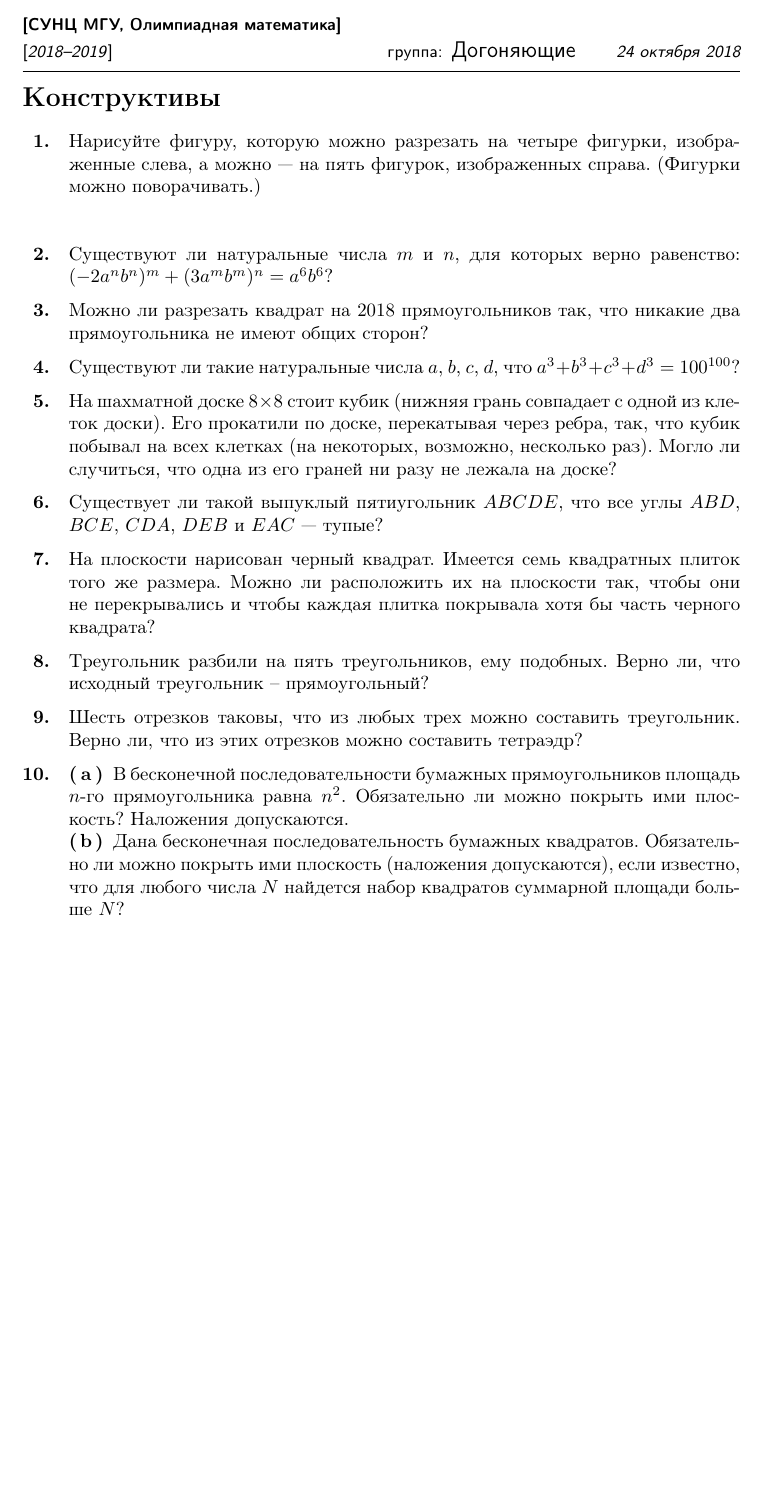
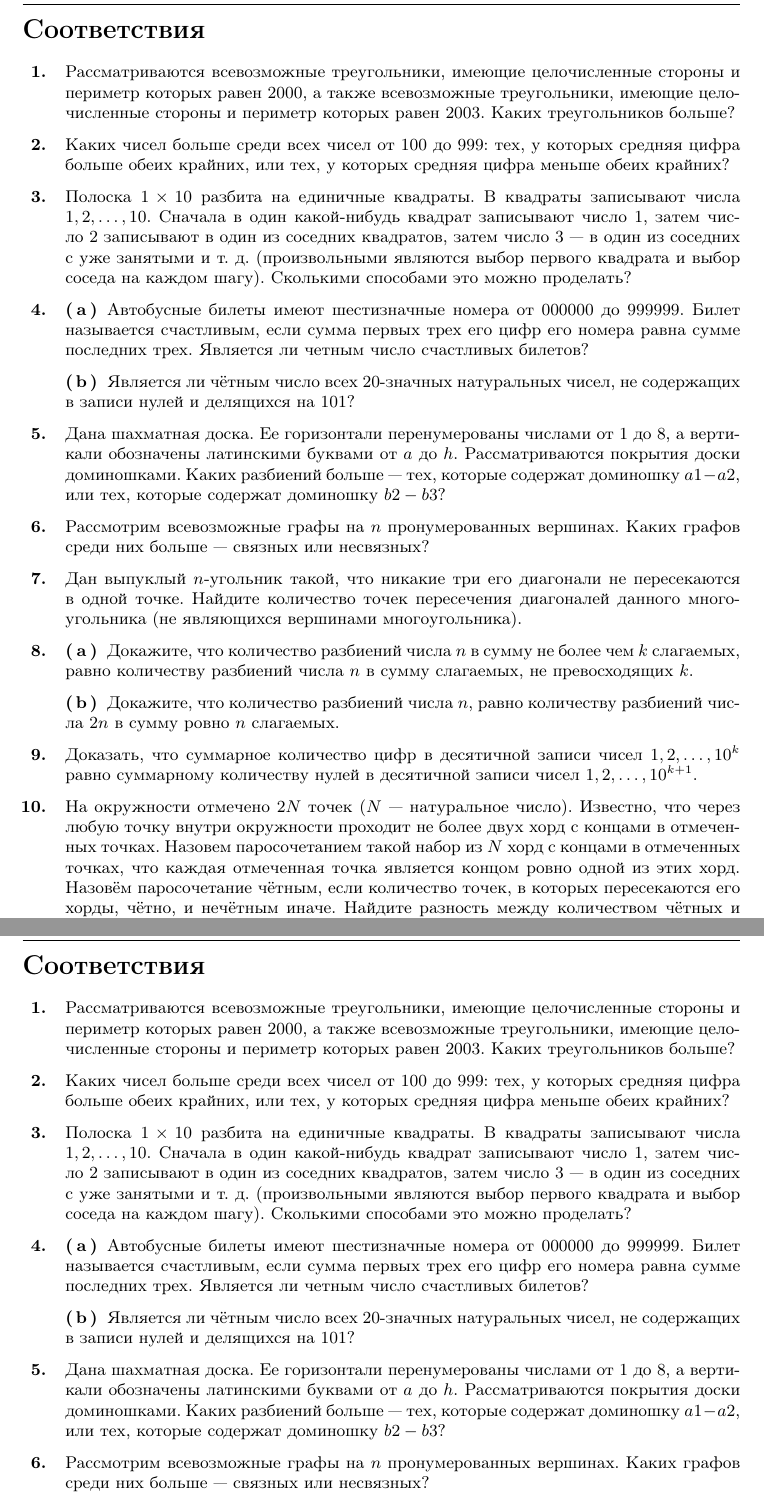
Before and after one commit to tifv/olm-2019-aesc-olympiadic-approaching, a LaTeX document (main.tex, which reads 2018-11/07-correspondings.tex): part of the page before the commit and two parts of pages 1 and 2 of 2 after it, the two joined at a grey line, cut at the place of the change, the shorter picture padded with empty space. Compiled offline with pdfLaTeX.

Commit message:
Updates from ShareLaTeX

```diff
--- /dev/null
+++ b/2018-11/07-correspondings.tex
@@ -0,0 +1,35 @@
+\resetproblem \begingroup % \jeolmheader
+    \def\jeolmdate{07 ноября 2018г.}% среда
+    \def\jeolmauthors{}%
+\jeolmheader \endgroup
+
+\worksheet{Соответствия}
+
+\begin{problems}
+
+\item Рассматриваются всевозможные треугольники, имеющие целочисленные стороны и периметр которых равен $2000$, а также всевозможные треугольники, имеющие целочисленные стороны и периметр которых равен $2003$. Каких треугольников больше?
+
+\item Каких чисел больше среди всех чисел от $100$ до $999$: тех, у которых средняя цифра больше обеих крайних, или тех, у которых средняя цифра меньше обеих крайних?
+
+\item Полоска $1\times 10$ разбита на единичные квадраты. В квадраты записывают числа $1, 2, \dots, 10$. Сначала в один какой-нибудь квадрат записывают число $1$, затем число $2$ записывают в один из соседних квадратов, затем число $3$ --- в один из соседних с уже занятыми и т. д. (произвольными являются выбор первого квадрата и выбор соседа на каждом шагу). Сколькими способами это можно проделать?
+
+\item \subproblem Автобусные билеты имеют шестизначные номера от $000000$ до $999999$. Билет называется счастливым, если сумма первых трех его цифр его номера равна сумме последних трех. Является ли четным число счастливых билетов?
+
+\subproblem Является ли чётным число всех $20$-значных натуральных чисел, не содержащих в записи нулей и делящихся на $101$?
+
+\item Дана шахматная доска. Ее горизонтали перенумерованы числами от $1$ до $8$, а~вертикали обозначены латинскими буквами от $a$ до $h$. Рассматриваются покрытия доски доминошками. Каких разбиений больше~--- тех, которые содержат доминошку $a1-a2$, или тех, которые содержат доминошку $b2-b3$?
+
+\item Рассмотрим всевозможные графы на $n$ пронумерованных вершинах. Каких графов среди них больше --- связных или несвязных?
+
+\item Дан выпуклый $n$-угольник такой, что никакие три его диагонали не пересекаются в одной точке. Найдите количество точек пересечения диагоналей данного многоугольника (не являющихся вершинами многоугольника).
+
+
+\item \subproblem Докажите, что количество разбиений числа $n$ в сумму не более чем $k$ слагаемых, равно количеству разбиений числа $n$ в сумму слагаемых, не превосходящих $k$.
+
+\subproblem Докажите, что количество разбиений числа $n$, равно количеству разбиений числа $2n$ в сумму ровно $n$ слагаемых.
+
+\item Доказать, что суммарное количество цифр в десятичной записи чисел $1, 2, \ldots, 10^k$ равно суммарному количеству нулей в десятичной записи чисел $1, 2, \dots, 10^{k + 1}$.{\sloppy\par}
+
+\item На окружности отмечено $2N$ точек ($N$ --- натуральное число). Известно, что через любую точку внутри окружности проходит не более двух хорд с концами в отмеченных точках. Назовем паросочетанием такой набор из $N$ хорд с концами в отмеченных точках, что каждая отмеченная точка является концом ровно одной из этих хорд. Назовём паросочетание чётным, если количество точек, в которых пересекаются его хорды, чётно, и нечётным иначе. Найдите разность между количеством чётных и нечётных паросочетаний.
+
+\end{problems}
--- a/main.tex
+++ b/main.tex
@@ -50,7 +50,7 @@
 % Конфигурация — размер шрифта {{{1
 
 % Уменьшить основной размер шрифта
-%\AtBeginDocument{\fontsize{9.00}{10.80}\selectfont}
+\AtBeginDocument{\fontsize{9.00}{10.80}\selectfont}
 % (по умолчанию 10.00 и 12.00 соответственно)
 
 % }}}1
```
Also changed, not shown: main.tex (4 more changed lines).
